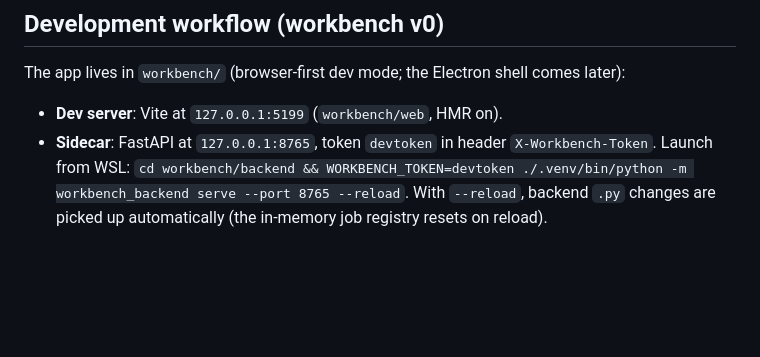
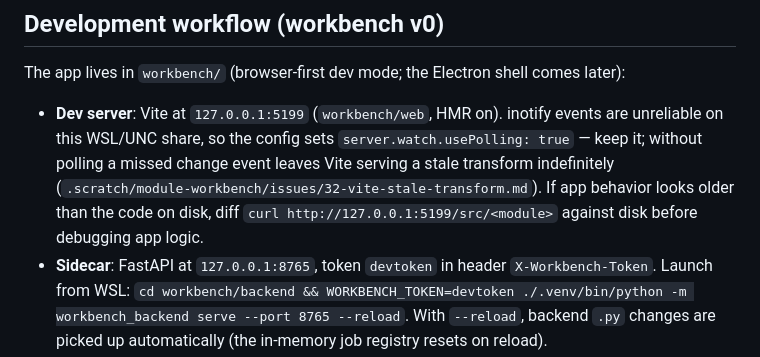
Before and after one commit to AnthonyMura/scientific_harness, a Markdown page: AGENTS.md, the part around the change. Rendered like a GitHub page; blank space fills up the shorter version.

Commit message:
chore(agents): Vite watcher polling note for this share

```diff
--- a/AGENTS.md
+++ b/AGENTS.md
@@ -19,7 +19,7 @@ Project context: see docs/workbench_v0_plan.md (the active build plan) and docs/
 
 The app lives in `workbench/` (browser-first dev mode; the Electron shell comes later):
 
-- **Dev server**: Vite at `127.0.0.1:5199` (`workbench/web`, HMR on).
+- **Dev server**: Vite at `127.0.0.1:5199` (`workbench/web`, HMR on). inotify events are unreliable on this WSL/UNC share, so the config sets `server.watch.usePolling: true` — keep it; without polling a missed change event leaves Vite serving a stale transform indefinitely (`.scratch/module-workbench/issues/32-vite-stale-transform.md`). If app behavior looks older than the code on disk, diff `curl http://127.0.0.1:5199/src/<module>` against disk before debugging app logic.
 - **Sidecar**: FastAPI at `127.0.0.1:8765`, token `devtoken` in header `X-Workbench-Token`. Launch from WSL: `cd workbench/backend && WORKBENCH_TOKEN=devtoken ./.venv/bin/python -m workbench_backend serve --port 8765 --reload`. With `--reload`, backend `.py` changes are picked up automatically (the in-memory job registry resets on reload).
 - **Production build (WSL only)** — Windows-side builds fail. Inside WSL: `export PATH=$HOME/nodejs/bin:$PATH; cd workbench/web && node node_modules/typescript/bin/tsc --noEmit && node node_modules/vite/bin/vite.js build`.
 - **File writes**: the write tool's atomic rename fails on this share (ENOTSUP). Create/replace files via a pwsh single-quoted here-string → temp `.sh` → `wsl.exe -d Ubuntu -- bash <wslPath>` (compute `<wslPath>` in pwsh as `$p -replace '\\','/' -replace '^C:', '/mnt/c'` — see the backslash note above); use quoted heredoc delimiters (`<<'EOF_X'`) when the content contains `${...}`. Reads work directly on UNC.
```
